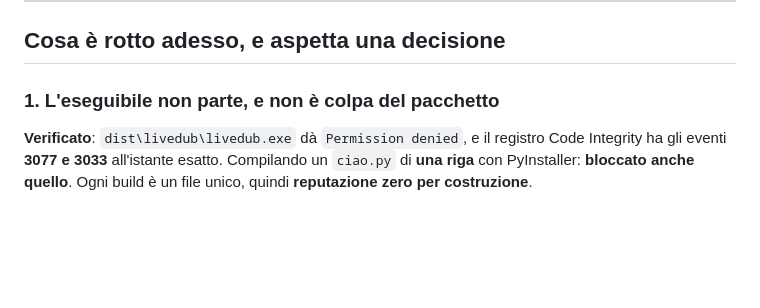
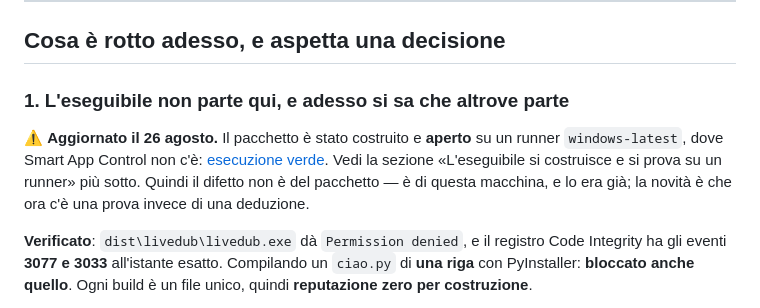
Before and after one commit to pigro141/livedub, a Markdown page: docs/lavoro/PROSSIMA_SESSIONE.md, the part around one of its changes. Rendered like a GitHub page; blank space fills up the shorter version.

```diff
--- a/docs/lavoro/PROSSIMA_SESSIONE.md
+++ b/docs/lavoro/PROSSIMA_SESSIONE.md
@@ -297,7 +297,14 @@ quella libreria — un import non l'avrebbe nemmeno toccata.
 
 ## Cosa è rotto adesso, e aspetta una decisione
 
-### 1. L'eseguibile non parte, e non è colpa del pacchetto
+### 1. L'eseguibile non parte **qui**, e adesso si sa che altrove parte
+
+⚠️ **Aggiornato il 26 agosto.** Il pacchetto è stato costruito e **aperto** su un
+runner `windows-latest`, dove Smart App Control non c'è:
+[esecuzione verde](https://github.com/pigro141/livedub/actions/runs/32968026703).
+Vedi la sezione «L'eseguibile si costruisce e si prova su un runner» più sotto.
+Quindi il difetto non è del pacchetto — è di questa macchina, e lo era già; la
+novità è che ora c'è una prova invece di una deduzione.
 
 **Verificato**: `dist\livedub\livedub.exe` dà `Permission denied`, e il registro
 Code Integrity ha gli eventi **3077 e 3033** all'istante esatto. Compilando un
```
Also changed, not shown: other parts of docs/lavoro/PROSSIMA_SESSIONE.md (+56 -0 lines).
